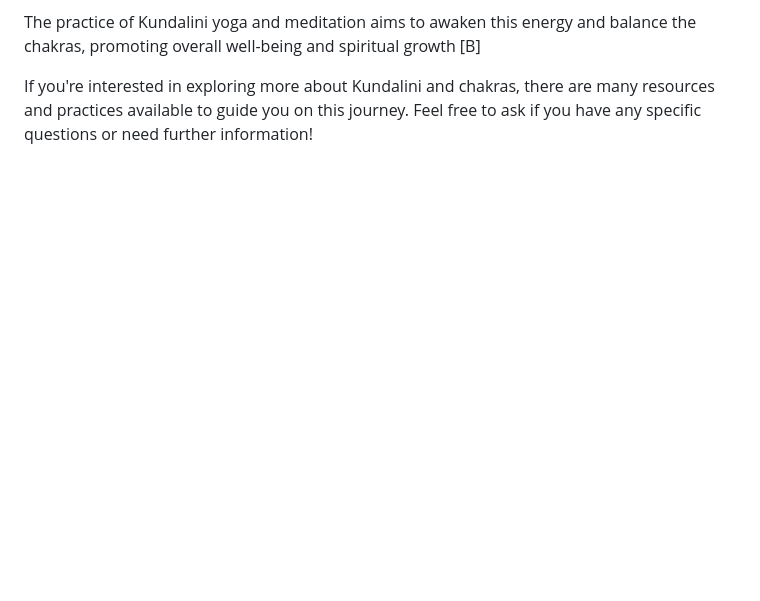
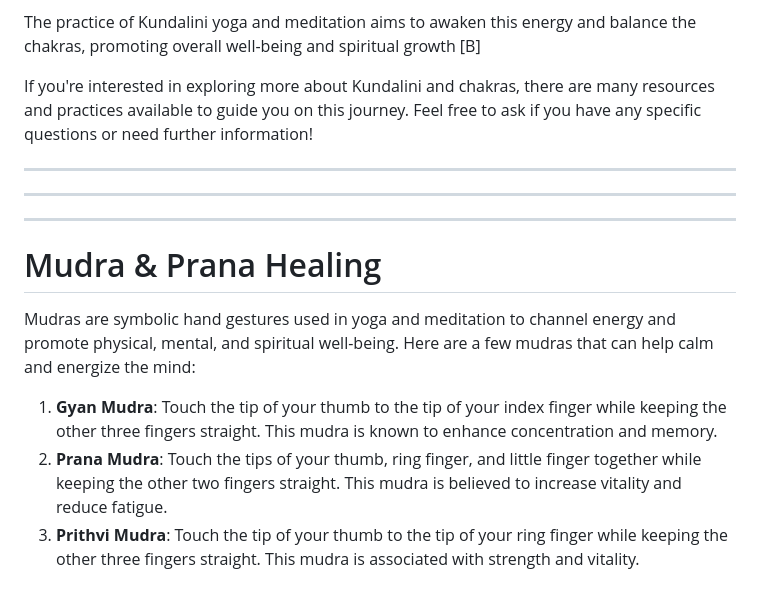
Before and after one commit to CulturesSupports/CulturesSupports, a Markdown page: README.md, the part around the change. Rendered like a GitHub page; blank space fills up the shorter version.

```diff
--- a/README.md
+++ b/README.md
@@ -115,3 +115,21 @@ The concept of Kundalini and chakras is deeply rooted in ancient Indian spiritua
 The practice of Kundalini yoga and meditation aims to awaken this energy and balance the chakras, promoting overall well-being and spiritual growth [B]
 
 If you're interested in exploring more about Kundalini and chakras, there are many resources and practices available to guide you on this journey. Feel free to ask if you have any specific questions or need further information!
+
+
+
+
+
+----------
+----------
+----------
+
+
+# Mudra & Prana Healing
+
+
+Mudras are symbolic hand gestures used in yoga and meditation to channel energy and promote physical, mental, and spiritual well-being. Here are a few mudras that can help calm and energize the mind:
+
+1. **Gyan Mudra**: Touch the tip of your thumb to the tip of your index finger while keeping the other three fingers straight. This mudra is known to enhance concentration and memory.
+2. **Prana Mudra**: Touch the tips of your thumb, ring finger, and little finger together while keeping the other two fingers straight. This mudra is believed to increase vitality and reduce fatigue.
+3. **Prithvi Mudra**: Touch the tip of your thumb to the tip of your ring finger while keeping the other three fingers straight. This mudra is associated with strength and vitality.
```
